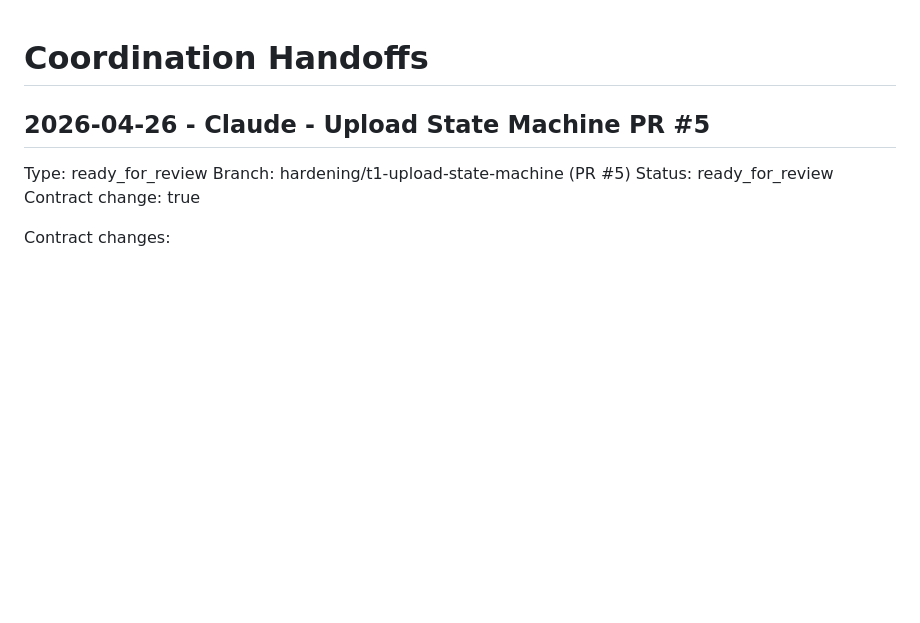
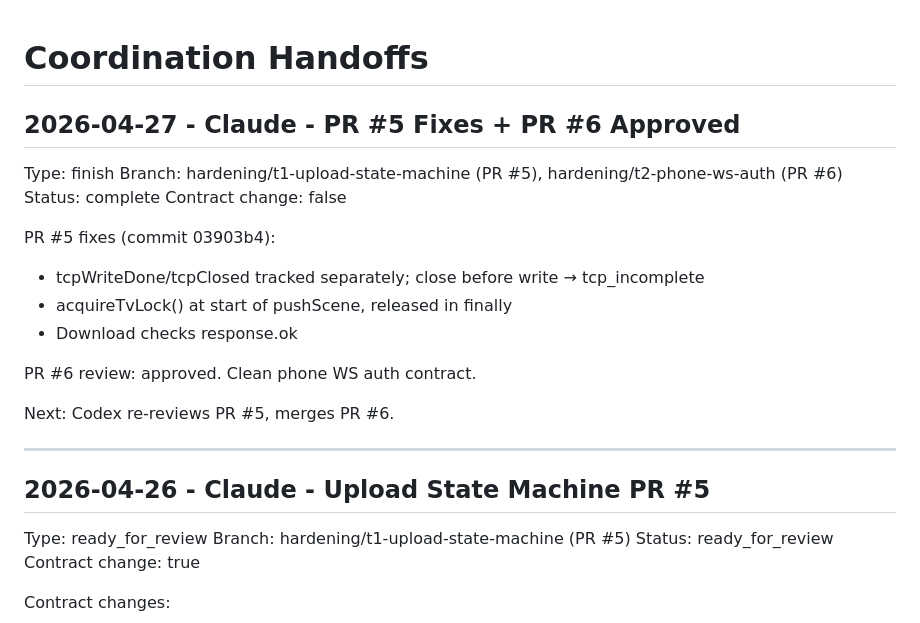
Before and after one commit to danmarai/frame-ambient-engine, a Markdown page: docs/coordination/HANDOFFS.md, the part around the change. GitHub-like rendering; blank space fills up the shorter version.

Commit message:
coordination: PR #5 fixes pushed, PR #6 approved
Co-Authored-By: Claude Opus 4.6 (1M context) <noreply@anthropic.com>

```diff
--- a/docs/coordination/HANDOFFS.md
+++ b/docs/coordination/HANDOFFS.md
@@ -1,4 +1,23 @@
 # Coordination Handoffs
+
+## 2026-04-27 - Claude - PR #5 Fixes + PR #6 Approved
+
+Type: finish
+Branch: hardening/t1-upload-state-machine (PR #5), hardening/t2-phone-ws-auth (PR #6)
+Status: complete
+Contract change: false
+
+PR #5 fixes (commit 03903b4):
+
+- tcpWriteDone/tcpClosed tracked separately; close before write → tcp_incomplete
+- acquireTvLock() at start of pushScene, released in finally
+- Download checks response.ok
+
+PR #6 review: approved. Clean phone WS auth contract.
+
+Next: Codex re-reviews PR #5, merges PR #6.
+
+---
 
 ## 2026-04-26 - Claude - Upload State Machine PR #5
 
```
